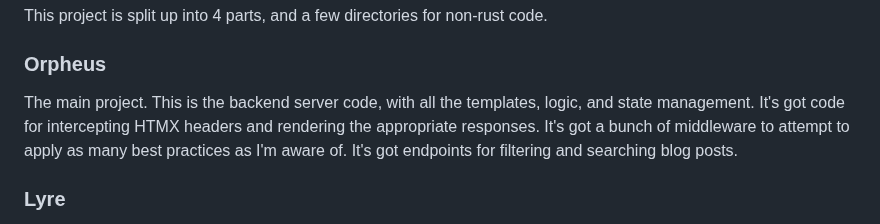
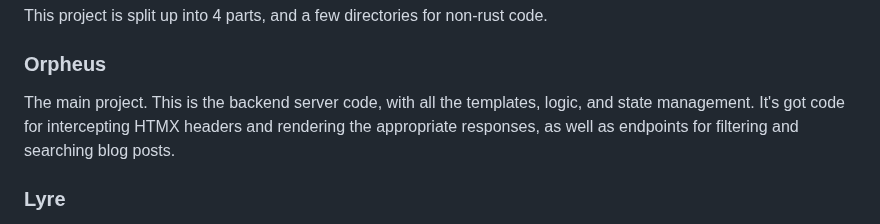
Before and after one commit to drowrin/orpheus, a Markdown page: README.md, the part around the change. Drawn GitHub-style.

```diff
--- a/README.md
+++ b/README.md
@@ -35,11 +35,10 @@ This project is split up into 4 parts, and a few directories for non-rust code.
 
 ### Orpheus
 
-The main project. This is the backend server code, with all the templates, logic,
-and state management. It's got code for intercepting HTMX headers and rendering
-the appropriate responses. It's got a bunch of middleware to attempt to apply as
-many best practices as I'm aware of. It's got endpoints for filtering and searching
-blog posts.
+The main project. This is the backend server code, with all the templates,
+logic, and state management. It's got code for intercepting HTMX headers and
+rendering the appropriate responses, as well as endpoints for filtering and
+searching blog posts.
 
 ### Lyre
 
```
